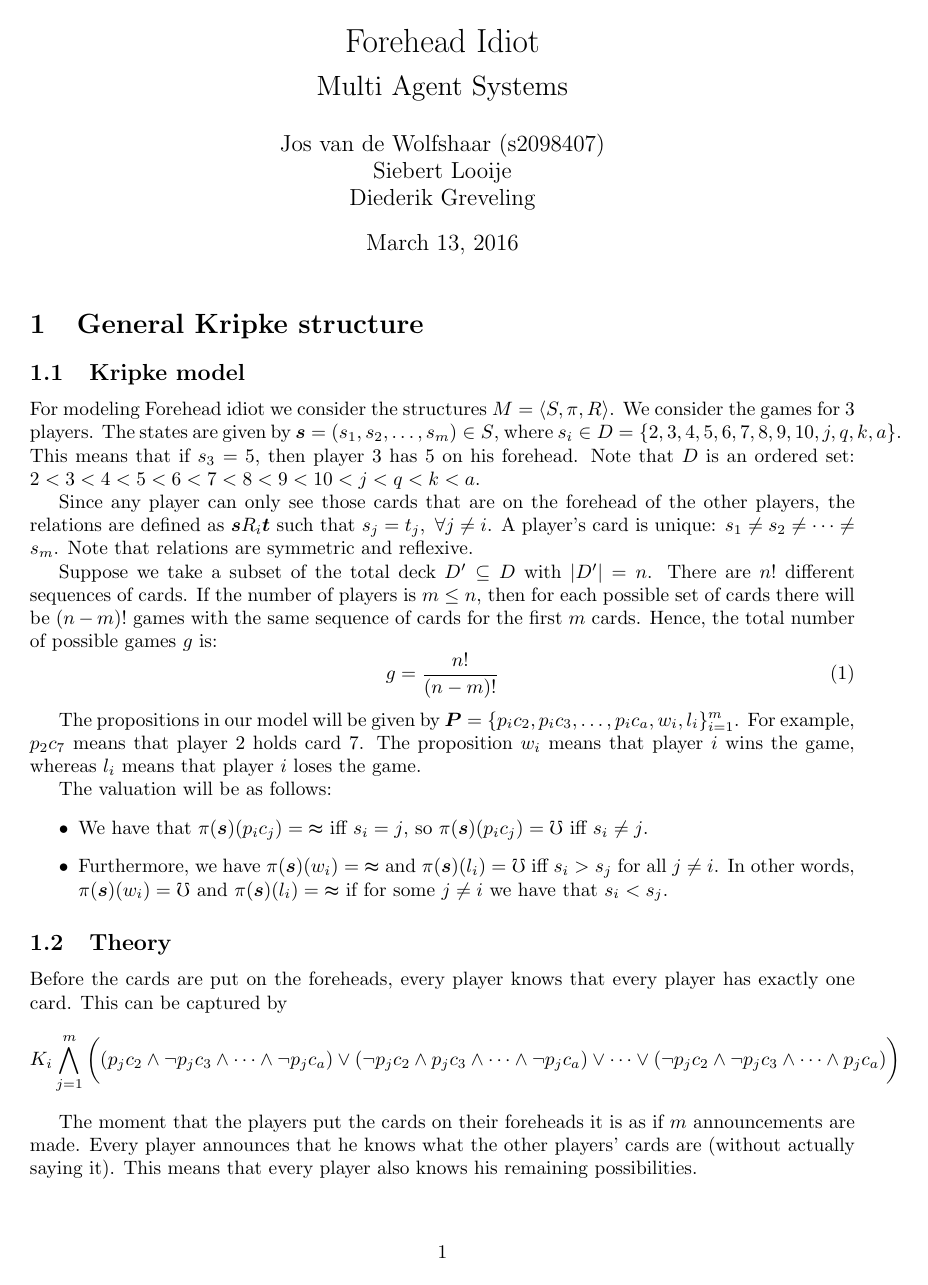
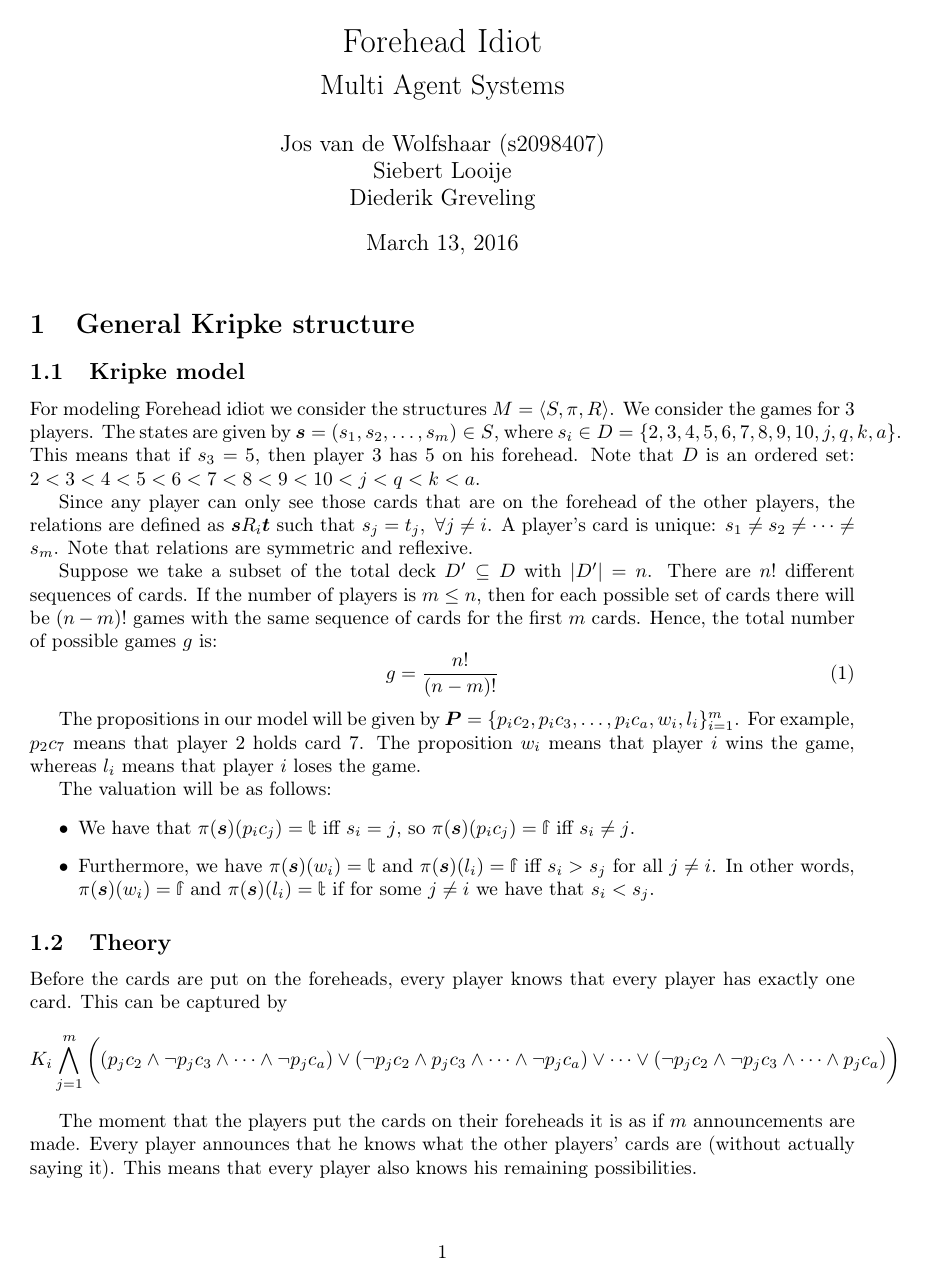
Before and after one commit to jostosh/jostosh.github.io, a LaTeX document (doc/foreheadidiot.tex): page 1 of 5. Compiled offline with pdfLaTeX.

Commit message:
Put bbold back.

```diff
--- a/doc/foreheadidiot.tex
+++ b/doc/foreheadidiot.tex
@@ -14,8 +14,10 @@
 \usepackage{amsfonts}
 \usepackage{tikz}
 \usepackage{listings}
+\usepackage[scaled=.85]{sourcecodepro}
 \usepackage{color}
 \usepackage{comment}
+\usepackage{bbold}
 
 \definecolor{codegreen}{rgb}{0,0.6,0}
 \definecolor{codegray}{rgb}{0.5,0.5,0.5}
```
